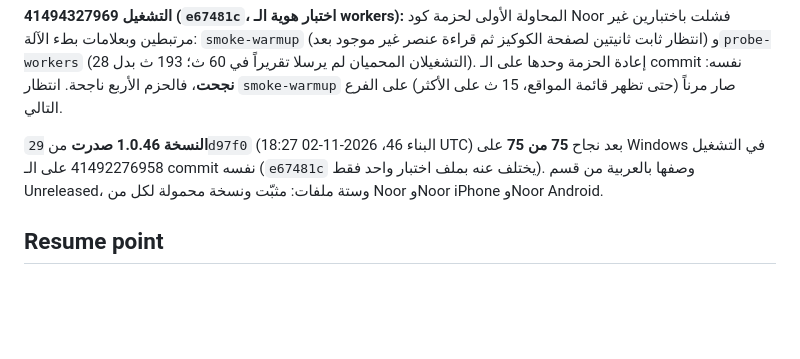
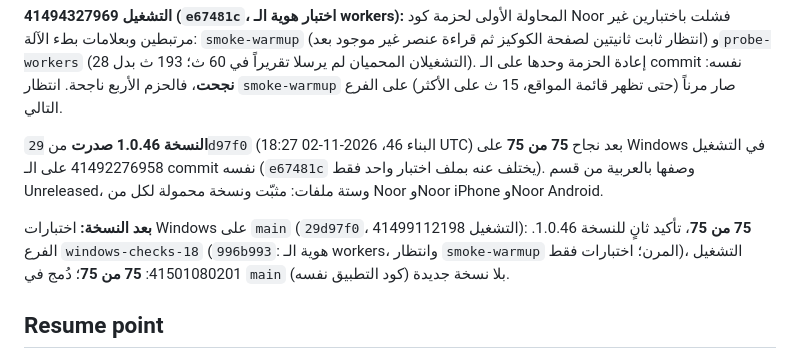
Before and after one commit to kamaltv1010-boop/noor-windows, a Markdown page: PROGRESS.md, the part around the change. GitHub-like rendering; blank space fills up the shorter version.

Commit message:
التوثيق: نتائج Windows بعد النسخة 1.0.46 (main والفرع 18: 75 من 75 لكل منهما) [skip ci]
Co-Authored-By: Claude Opus 5.5 <noreply@anthropic.com>
Claude-Session: https://claude.ai/code/session_01EeVJ8PRvKxZidN9RHDbfhb

```diff
--- a/PROGRESS.md
+++ b/PROGRESS.md
@@ -571,6 +571,11 @@ iPhone وAndroid: غير موجود)؛ `npm audit --omit=dev`: صفر؛ Electron
 بملف اختبار واحد فقط). وصفها بالعربية من قسم Unreleased، وستة ملفات: مثبّت ونسخة
 محمولة لكل من Noor وNoor iPhone وNoor Android.
 
+**بعد النسخة:** اختبارات Windows على `main` (`29d97f0`، التشغيل 41499112198): **75 من 75**،
+تأكيد ثانٍ للنسخة 1.0.46. الفرع `windows-checks-18` (`996b993`: هوية الـ workers،
+وانتظار `smoke-warmup` المرن؛ اختبارات فقط)، التشغيل 41501080201: **75 من 75**؛ دُمج
+في `main` بلا نسخة جديدة (كود التطبيق نفسه).
+
 ## Resume point
 
 **نقطة الاستئناف:** النسخة 1.0.46 صدرت (الإطارات من الموقع نفسه، وخطوط نسختَي
```
